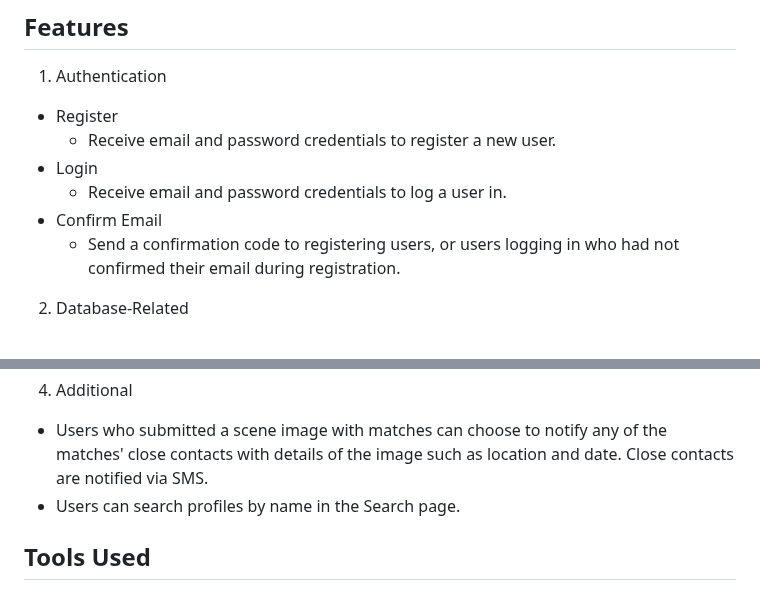
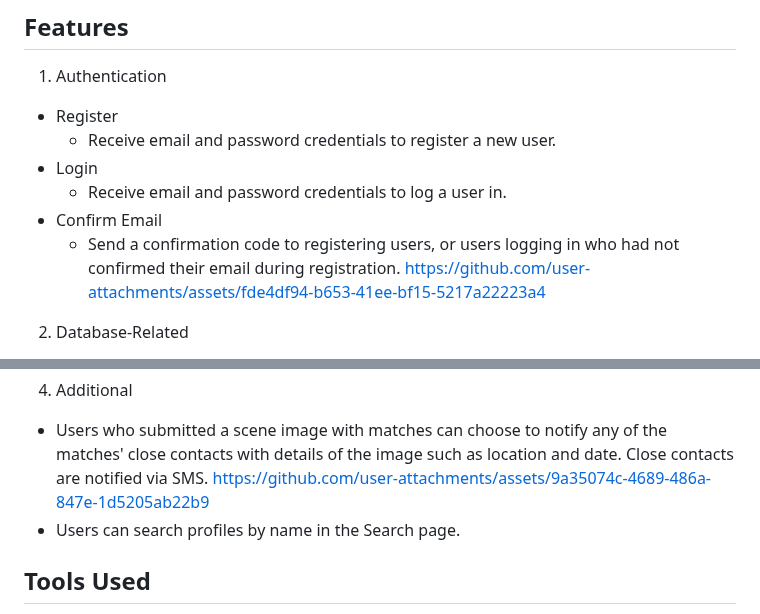
Before and after one commit to celestina21/Find-Missing-Faces-, a Markdown page: README.md, 2 parts joined by grey strips. Drawn GitHub-style.

Commit message:
Update README.md
Added video demos of Authentication and Notification functions

```diff
--- a/README.md
+++ b/README.md
@@ -25,6 +25,7 @@ The general structure of the website with regards to AWS service interactions is
     - Receive email and password credentials to log a user in.
   - Confirm Email
     - Send a confirmation code to registering users, or users logging in who had not confirmed their email during registration.
+  https://github.com/user-attachments/assets/fde4df94-b653-41ee-bf15-5217a22223a4
 2. Database-Related
   - View all Profiles (Search page)
     - All profiles are shown in a search page if no search queries are entered, with just their portrait, name, last location (if any) and close contact shown in a preview.
@@ -47,6 +48,7 @@ The general structure of the website with regards to AWS service interactions is
   - Results displayed will include previews of profiles of top 3 matches and bounding boxes around the faces in the scene image that seemingly match the portraits of these profiles.
 4. Additional
   - Users who submitted a scene image with matches can choose to notify any of the matches' close contacts with details of the image such as location and date. Close contacts are notified via SMS.
+  https://github.com/user-attachments/assets/9a35074c-4689-486a-847e-1d5205ab22b9
   - Users can search profiles by name in the Search page.
 
 ## Tools Used
```
